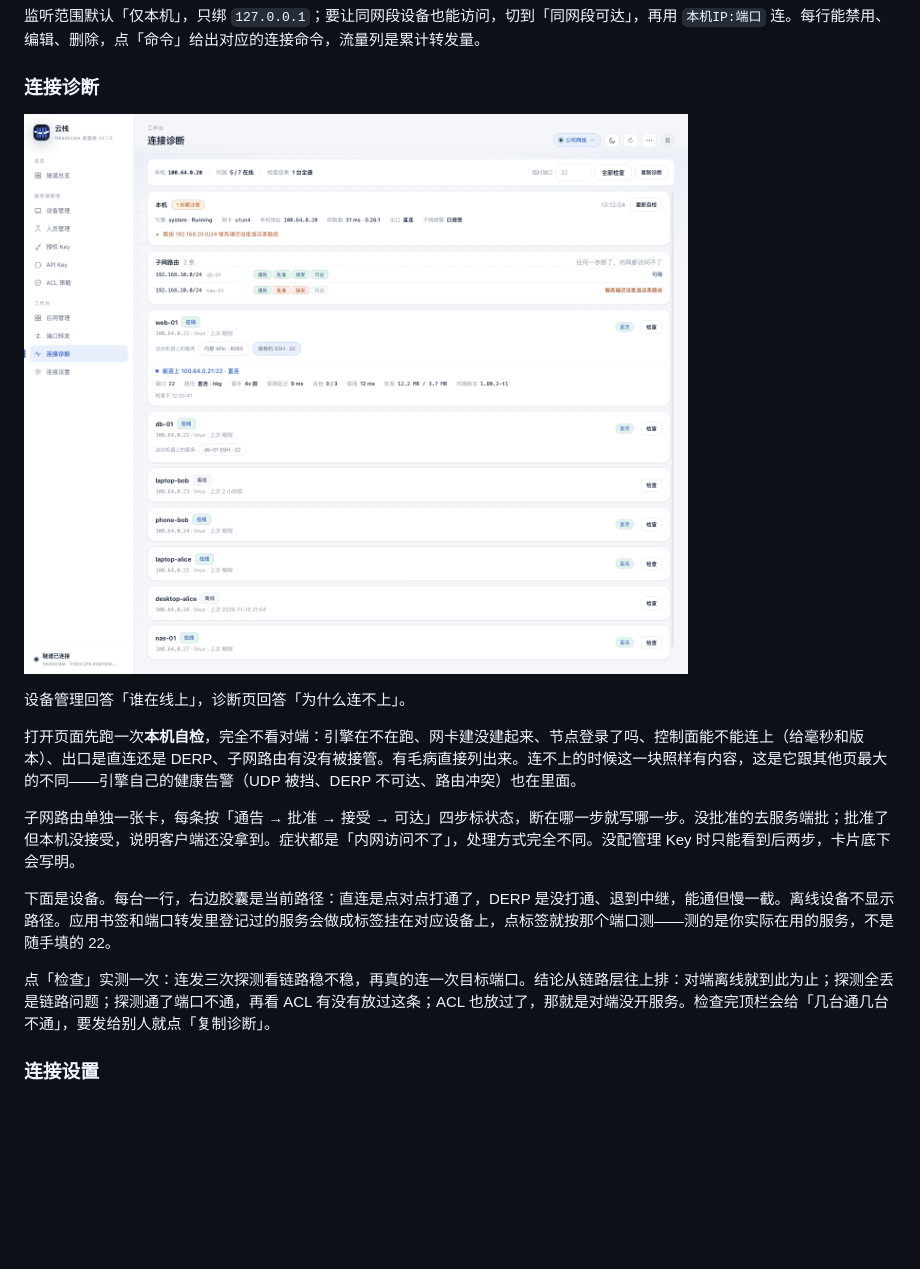
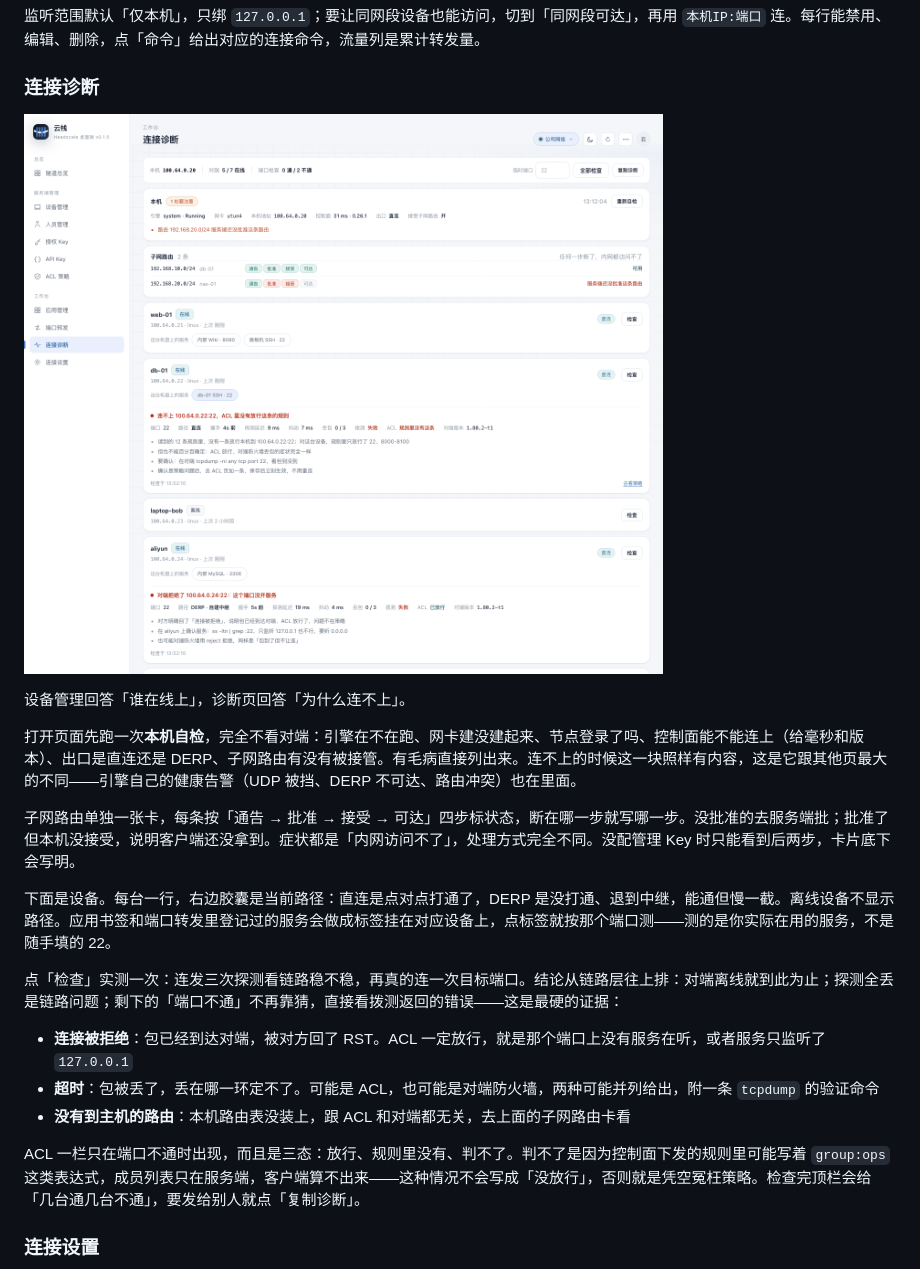
Before and after one commit to boothua-cloud/Weft-Desk, a Markdown page: README.md, the part around the change. Rendered like a GitHub page; pictures changed too: docs/screenshots/diagnose.png; blank space fills up the shorter version.

```diff
--- a/README.md
+++ b/README.md
@@ -100,7 +100,13 @@ macOS / Windows / Linux，安装即用，没有外部依赖。
 
 下面是设备。每台一行，右边胶囊是当前路径：直连是点对点打通了，DERP 是没打通、退到中继，能通但慢一截。离线设备不显示路径。应用书签和端口转发里登记过的服务会做成标签挂在对应设备上，点标签就按那个端口测——测的是你实际在用的服务，不是随手填的 22。
 
-点「检查」实测一次：连发三次探测看链路稳不稳，再真的连一次目标端口。结论从链路层往上排：对端离线就到此为止；探测全丢是链路问题；探测通了端口不通，再看 ACL 有没有放过这条；ACL 也放过了，那就是对端没开服务。检查完顶栏会给「几台通几台不通」，要发给别人就点「复制诊断」。
+点「检查」实测一次：连发三次探测看链路稳不稳，再真的连一次目标端口。结论从链路层往上排：对端离线就到此为止；探测全丢是链路问题；剩下的「端口不通」不再靠猜，直接看拨测返回的错误——这是最硬的证据：
+
+- **连接被拒绝**：包已经到达对端，被对方回了 RST。ACL 一定放行，就是那个端口上没有服务在听，或者服务只监听了 `127.0.0.1`
+- **超时**：包被丢了，丢在哪一环定不了。可能是 ACL，也可能是对端防火墙，两种可能并列给出，附一条 `tcpdump` 的验证命令
+- **没有到主机的路由**：本机路由表没装上，跟 ACL 和对端都无关，去上面的子网路由卡看
+
+ACL 一栏只在端口不通时出现，而且是三态：放行、规则里没有、判不了。判不了是因为控制面下发的规则里可能写着 `group:ops` 这类表达式，成员列表只在服务端，客户端算不出来——这种情况不会写成「没放行」，否则就是凭空冤枉策略。检查完顶栏会给「几台通几台不通」，要发给别人就点「复制诊断」。
 
 ### 连接设置
 
```
Also changed, not shown: CHANGELOG.md (+2 -1 lines), 8 other files.
